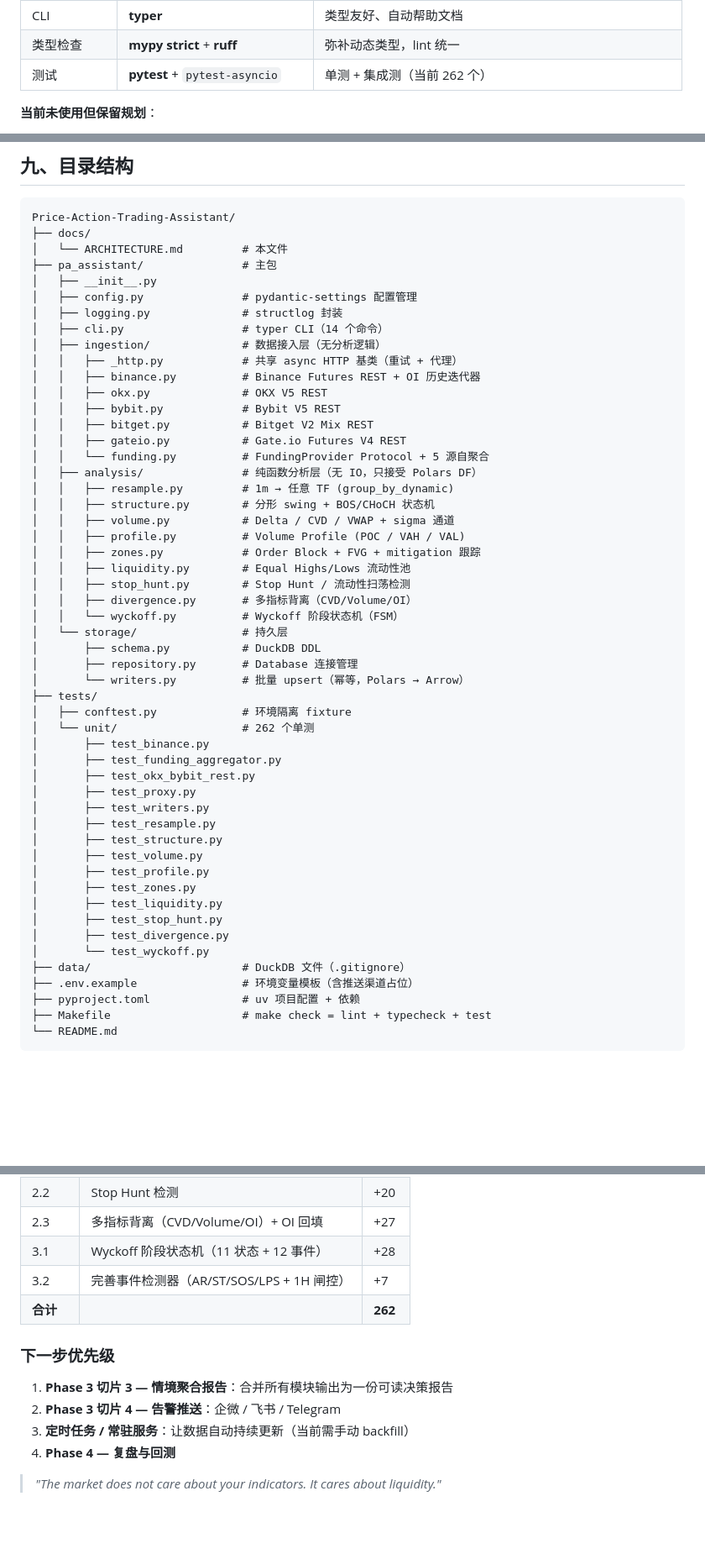
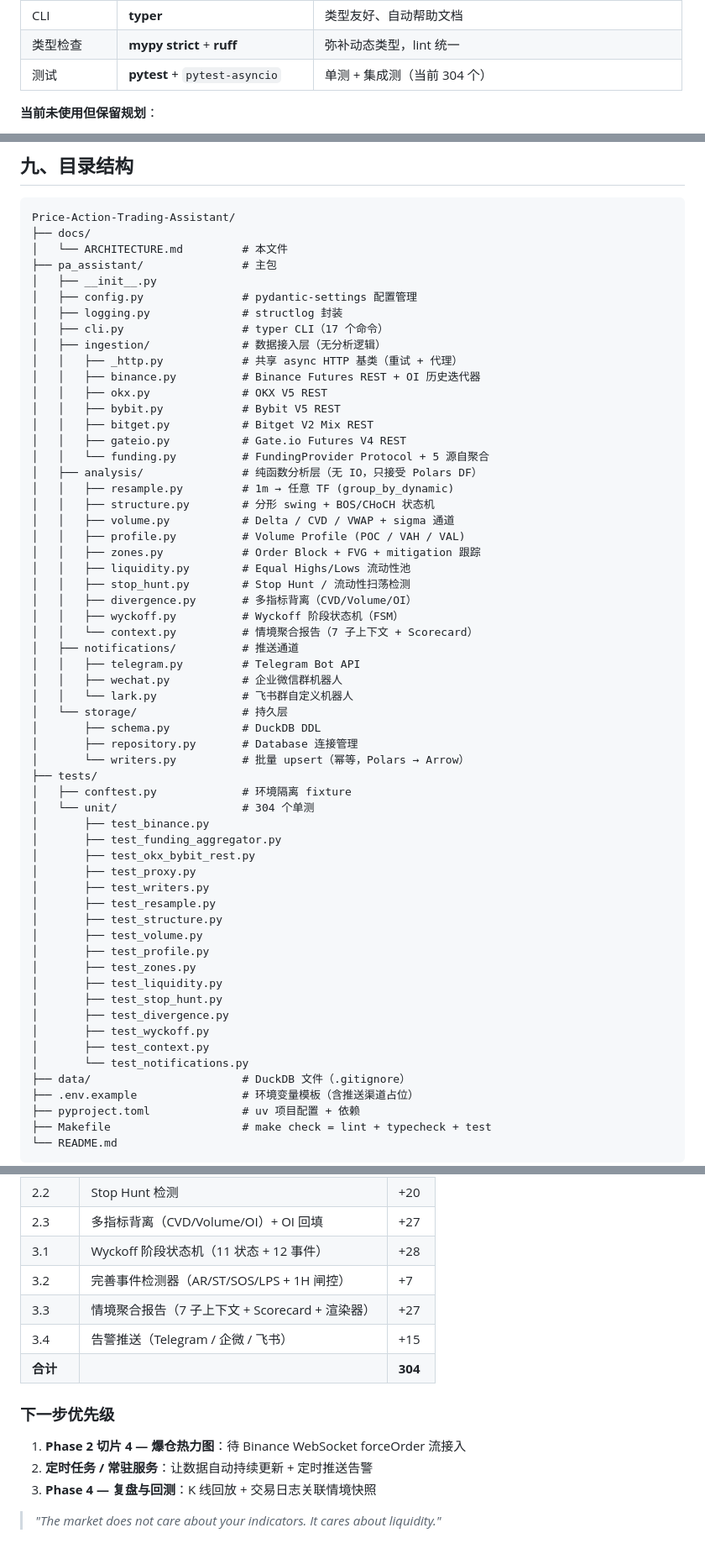
Before and after one commit to jiaw-Zh/Price-Action-Trading-Assistant, a Markdown page: docs/ARCHITECTURE.md, 3 parts joined by grey strips. Shown at 84% size. Rendered like a GitHub page; blank space fills up the shorter version.

```diff
--- a/docs/ARCHITECTURE.md
+++ b/docs/ARCHITECTURE.md
@@ -357,7 +357,7 @@ DuckDB 优势：零运维、单文件、SQL 直接查、Polars 原生互通。
 | 日志 | **structlog** | 结构化 JSON 日志，开发时 pretty-print |
 | CLI | **typer** | 类型友好、自动帮助文档 |
 | 类型检查 | **mypy strict** + **ruff** | 弥补动态类型，lint 统一 |
-| 测试 | **pytest** + `pytest-asyncio` | 单测 + 集成测（当前 262 个） |
+| 测试 | **pytest** + `pytest-asyncio` | 单测 + 集成测（当前 304 个） |
 
 **当前未使用但保留规划**：
 - Web 后端：FastAPI + Uvicorn（Phase 1 切片 4 暂跳过）
@@ -422,7 +422,7 @@ Price-Action-Trading-Assistant/
 │   ├── __init__.py
 │   ├── config.py               # pydantic-settings 配置管理
 │   ├── logging.py              # structlog 封装
-│   ├── cli.py                  # typer CLI（14 个命令）
+│   ├── cli.py                  # typer CLI（17 个命令）
 │   ├── ingestion/              # 数据接入层（无分析逻辑）
 │   │   ├── _http.py            # 共享 async HTTP 基类（重试 + 代理）
 │   │   ├── binance.py          # Binance Futures REST + OI 历史迭代器
@@ -440,14 +440,19 @@ Price-Action-Trading-Assistant/
 │   │   ├── liquidity.py        # Equal Highs/Lows 流动性池
 │   │   ├── stop_hunt.py        # Stop Hunt / 流动性扫荡检测
 │   │   ├── divergence.py       # 多指标背离（CVD/Volume/OI）
-│   │   └── wyckoff.py          # Wyckoff 阶段状态机（FSM）
+│   │   ├── wyckoff.py          # Wyckoff 阶段状态机（FSM）
+│   │   └── context.py          # 情境聚合报告（7 子上下文 + Scorecard）
+│   ├── notifications/          # 推送通道
+│   │   ├── telegram.py         # Telegram Bot API
+│   │   ├── wechat.py           # 企业微信群机器人
+│   │   └── lark.py             # 飞书群自定义机器人
 │   └── storage/                # 持久层
 │       ├── schema.py           # DuckDB DDL
 │       ├── repository.py       # Database 连接管理
 │       └── writers.py          # 批量 upsert（幂等，Polars → Arrow）
 ├── tests/
 │   ├── conftest.py             # 环境隔离 fixture
-│   └── unit/                   # 262 个单测
+│   └── unit/                   # 304 个单测
 │       ├── test_binance.py
 │       ├── test_funding_aggregator.py
 │       ├── test_okx_bybit_rest.py
@@ -461,7 +466,9 @@ Price-Action-Trading-Assistant/
 │       ├── test_liquidity.py
 │       ├── test_stop_hunt.py
 │       ├── test_divergence.py
-│       └── test_wyckoff.py
+│       ├── test_wyckoff.py
+│       ├── test_context.py
+│       └── test_notifications.py
 ├── data/                       # DuckDB 文件（.gitignore）
 ├── .env.example                # 环境变量模板（含推送渠道占位）
 ├── pyproject.toml              # uv 项目配置 + 依赖
@@ -496,13 +503,14 @@ Price-Action-Trading-Assistant/
 | 2.3 | 多指标背离（CVD/Volume/OI）+ OI 回填 | +27 |
 | 3.1 | Wyckoff 阶段状态机（11 状态 + 12 事件） | +28 |
 | 3.2 | 完善事件检测器（AR/ST/SOS/LPS + 1H 闸控） | +7 |
-| **合计** | | **262** |
+| 3.3 | 情境聚合报告（7 子上下文 + Scorecard + 渲染器） | +27 |
+| 3.4 | 告警推送（Telegram / 企微 / 飞书） | +15 |
+| **合计** | | **304** |
 
 ### 下一步优先级
 
-1. **Phase 3 切片 3 — 情境聚合报告**：合并所有模块输出为一份可读决策报告
-2. **Phase 3 切片 4 — 告警推送**：企微 / 飞书 / Telegram
-3. **定时任务 / 常驻服务**：让数据自动持续更新（当前需手动 backfill）
-4. **Phase 4 — 复盘与回测**
+1. **Phase 2 切片 4 — 爆仓热力图**：待 Binance WebSocket forceOrder 流接入
+2. **定时任务 / 常驻服务**：让数据自动持续更新 + 定时推送告警
+3. **Phase 4 — 复盘与回测**：K 线回放 + 交易日志关联情境快照
 
 > *"The market does not care about your indicators. It cares about liquidity."*
```
Also changed, not shown: other parts of docs/ARCHITECTURE.md (+8 -8 lines), README.md (+15 -8 lines).
